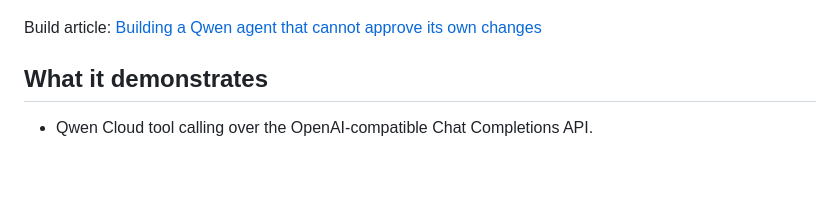
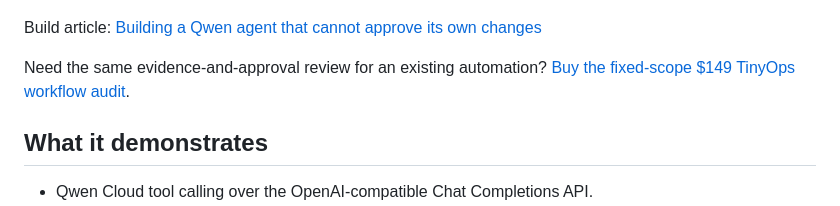
Before and after one commit to tinyopsstudio/circuitpilot-qwen-autopilot, a Markdown page: README.md, the part around the change. GitHub-like rendering; blank space fills up the shorter version.

Commit message:
Add workflow audit path for project readers

```diff
--- a/README.md
+++ b/README.md
@@ -5,6 +5,8 @@ CircuitPilot is a Qwen-powered workflow incident response agent. It turns an amb
 ![CircuitPilot architecture](docs/architecture.png)
 
 Build article: [Building a Qwen agent that cannot approve its own changes](https://tinyopsstudio.com/building-qwen-agent-human-approval)
+
+Need the same evidence-and-approval review for an existing automation? [Buy the fixed-scope $149 TinyOps workflow audit](https://whop.com/joined/tinyops-studio-llc/products/ai-workflow-automation-audit/).
 
 ## What it demonstrates
 
```
